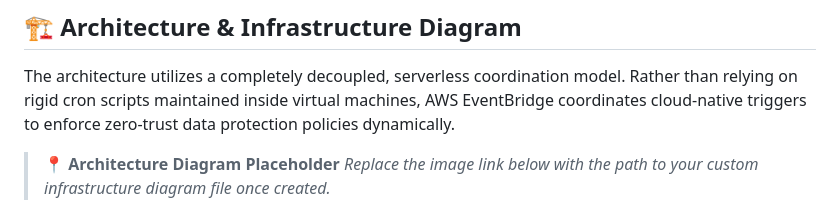
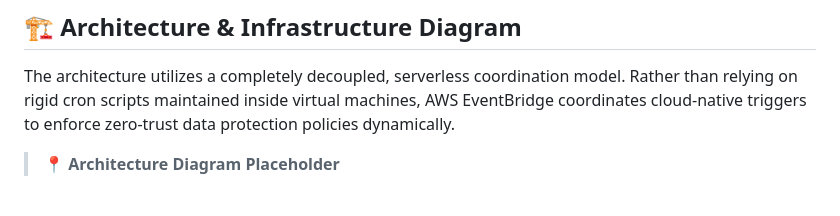
Before and after one commit to myemenshwaCode123/aws-cloud-portfolio, a Markdown page: project-3-smart-vault/README.md, the part around the change. Drawn GitHub-style.

```diff
--- a/project-3-smart-vault/README.md
+++ b/project-3-smart-vault/README.md
@@ -9,7 +9,6 @@ An enterprise-grade, event-driven backup orchestration system that automates Ela
 The architecture utilizes a completely decoupled, serverless coordination model. Rather than relying on rigid cron scripts maintained inside virtual machines, AWS EventBridge coordinates cloud-native triggers to enforce zero-trust data protection policies dynamically.
 
 > 📍 **Architecture Diagram Placeholder**
-> *Replace the image link below with the path to your custom infrastructure diagram file once created.*
 
 ![System Architecture Diagram](Screenshots/Project3Diagram.png)
 
```
